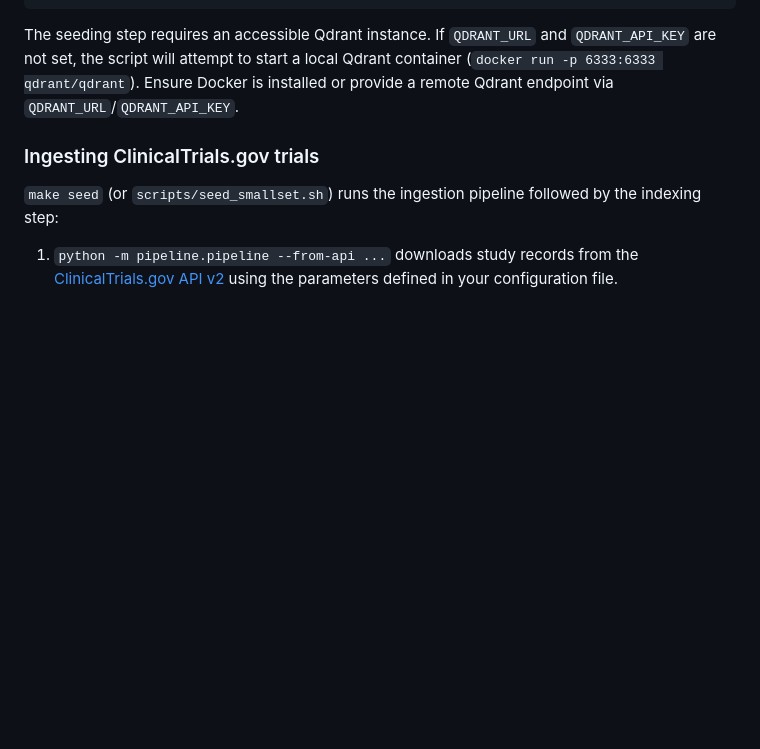
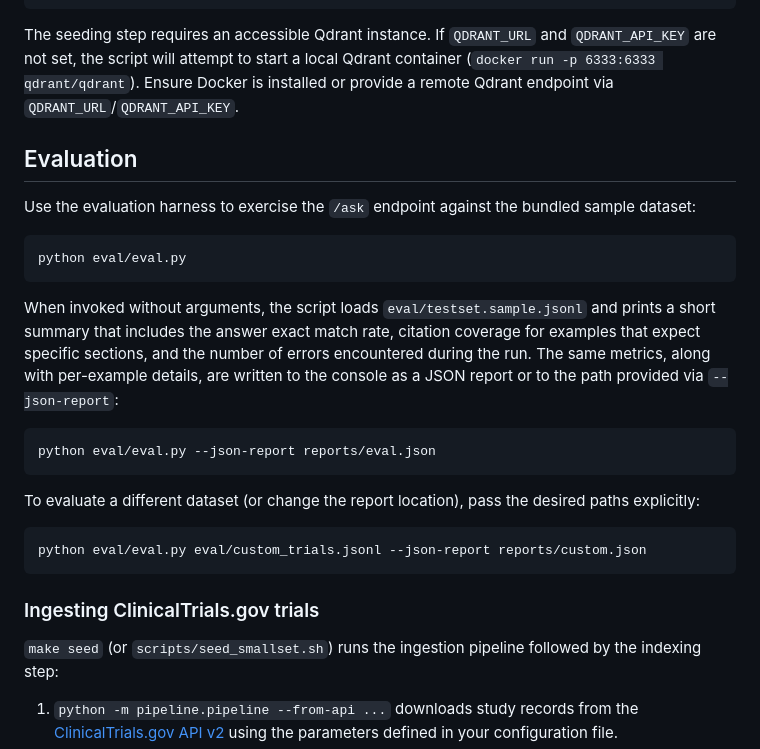
Before and after one commit to HBPol/trial-whisperer, a Markdown page: README.md, the part around the change. Rendered like a GitHub page; blank space fills up the shorter version.

Commit message:
docs: documented evaluation CLI usage in README

````diff
--- a/README.md
+++ b/README.md
@@ -41,6 +41,32 @@ The seeding step requires an accessible Qdrant instance. If `QDRANT_URL` and
 container (`docker run -p 6333:6333 qdrant/qdrant`). Ensure Docker is installed
 or provide a remote Qdrant endpoint via `QDRANT_URL`/`QDRANT_API_KEY`.
 
+## Evaluation
+
+Use the evaluation harness to exercise the `/ask` endpoint against the bundled
+sample dataset:
+
+```bash
+python eval/eval.py
+```
+
+When invoked without arguments, the script loads `eval/testset.sample.jsonl`
+and prints a short summary that includes the answer exact match rate, citation
+coverage for examples that expect specific sections, and the number of errors
+encountered during the run. The same metrics, along with per-example details,
+are written to the console as a JSON report or to the path provided via
+`--json-report`:
+
+```bash
+python eval/eval.py --json-report reports/eval.json
+```
+
+To evaluate a different dataset (or change the report location), pass the
+desired paths explicitly:
+
+```bash
+python eval/eval.py eval/custom_trials.jsonl --json-report reports/custom.json
+```
 
 ### Ingesting ClinicalTrials.gov trials
 
````
